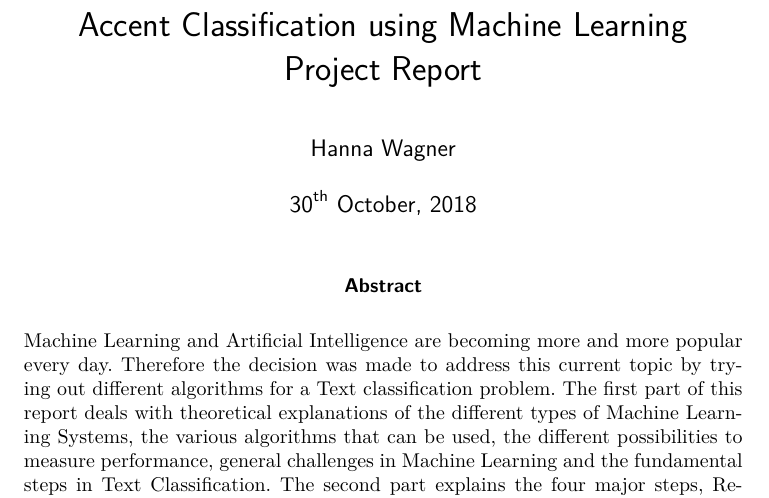
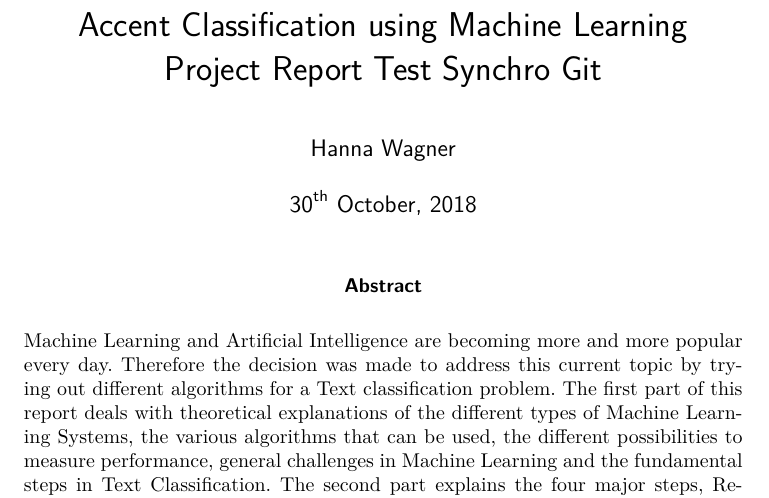
Before and after one commit to hannawagner/AccentClassificationDoku, a LaTeX document (main.tex): part of page 1 of 13, cut so that both start at the same text. Compiled offline with pdfLaTeX.

Commit message:
test sync.

```diff
--- a/main.tex
+++ b/main.tex
@@ -10,7 +10,7 @@
 %%%----------------------------------------------------------
 \author{Hanna Wagner}
 \title{Accent Classification using Machine Learning\\
-			Project Report}
+			Project Report Test Synchro Git}
 \date{\today}
 %%%----------------------------------------------------------
 
```
